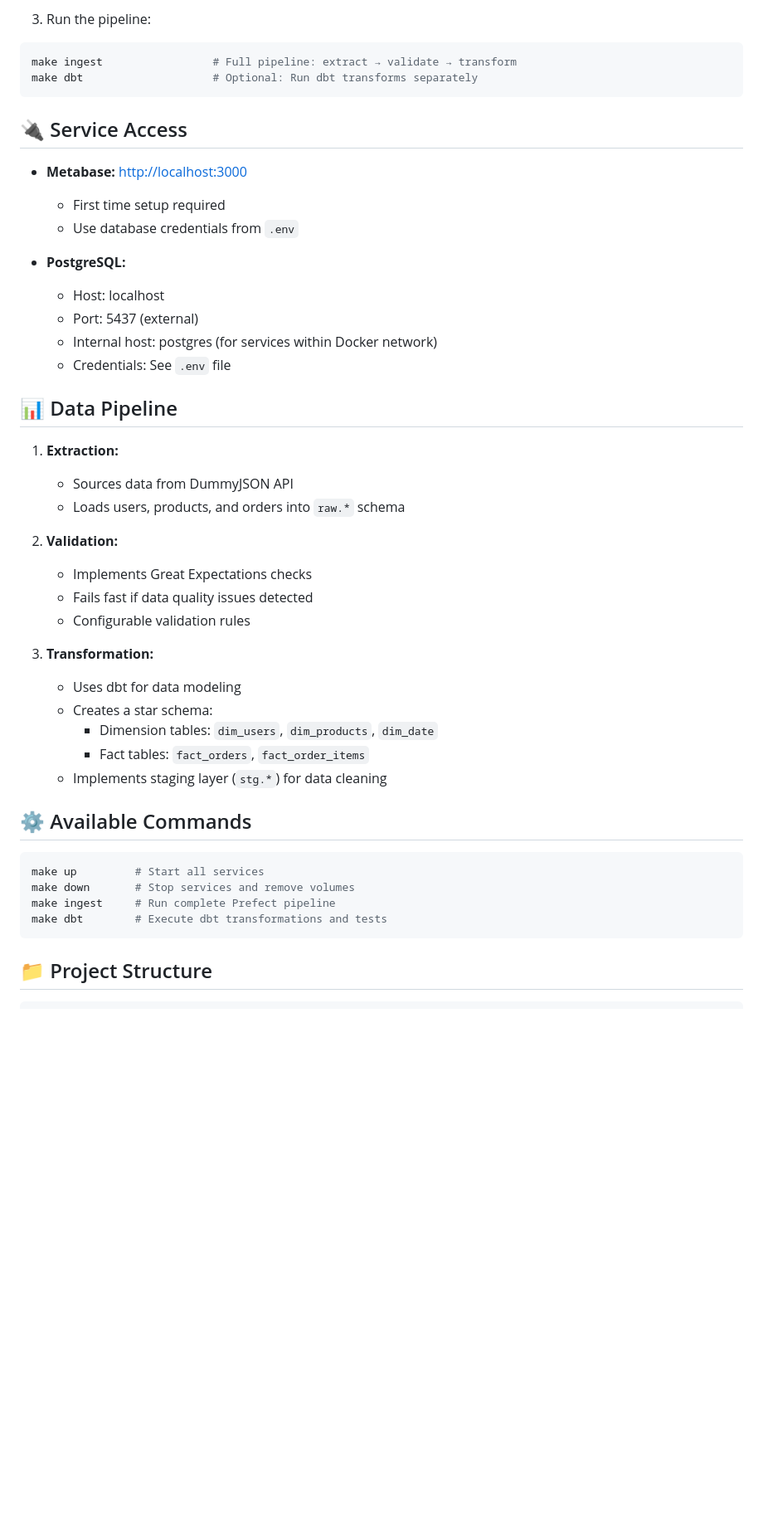
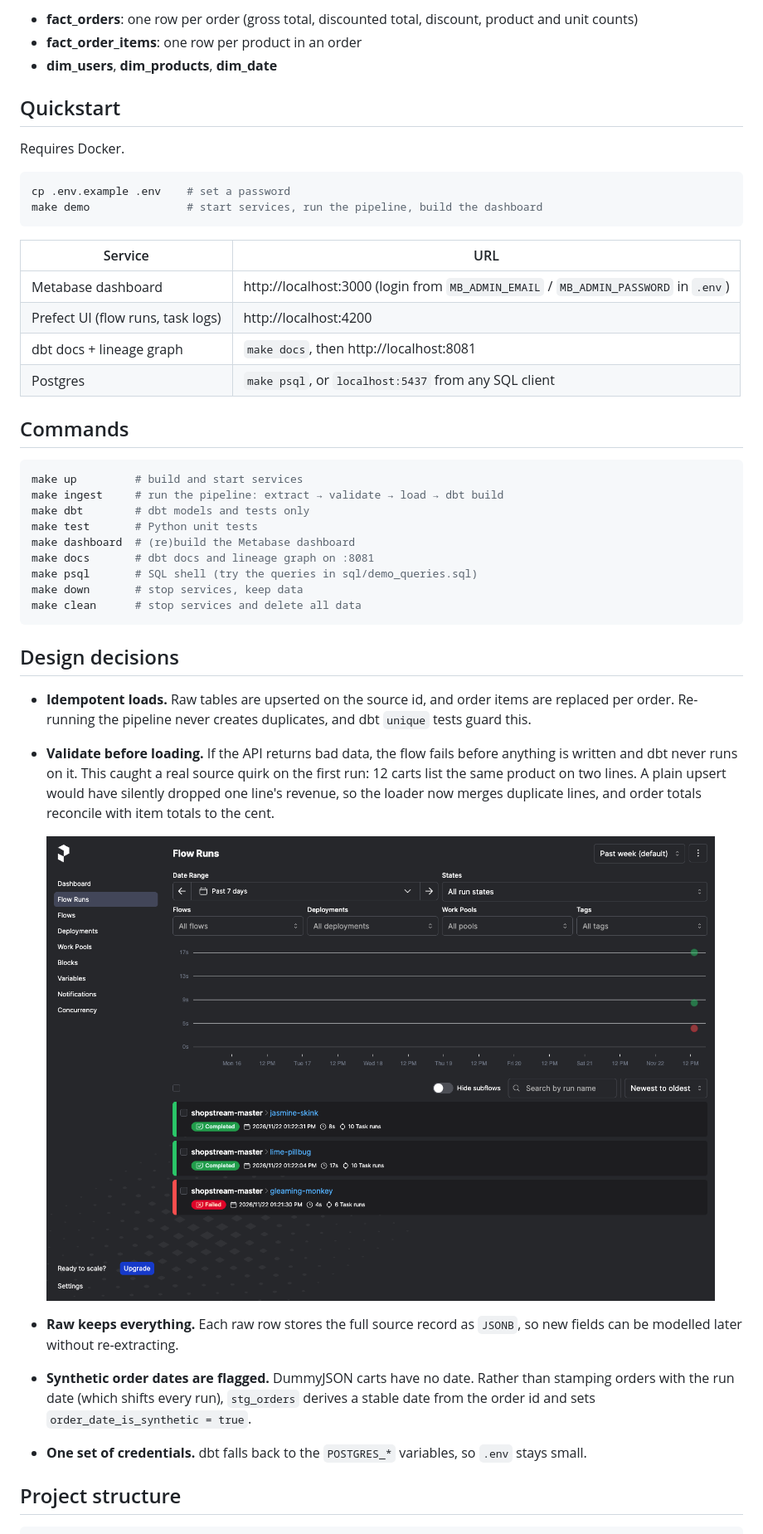
Before and after one commit to ifty500/shopstream-de, a Markdown page: README.md, the part around one of its changes. Shown at 83% size. GitHub-like rendering; pictures changed too: docs/images/prefect-runs.png (added); blank space fills up the shorter version.

Commit message:
Rewrite README with diagrams and screenshots, add demo queries
Remove the unused, empty great_expectations config; checks live in
pipelines/quality.

````diff
--- a/README.md
+++ b/README.md
@@ -30,50 +48,56 @@ docker compose up -d        # Launch PostgreSQL, Metabase, and application
 ```
 
-3. Run the pipeline:
+- **fact_orders**: one row per order (gross total, discounted total, discount, product and unit counts)
+- **fact_order_items**: one row per product in an order
+- **dim_users**, **dim_products**, **dim_date**
+
+## Quickstart
+
+Requires Docker.
+
 ```bash
-make ingest                 # Full pipeline: extract → validate → transform
-make dbt                    # Optional: Run dbt transforms separately
+cp .env.example .env    # set a password
+make demo               # start services, run the pipeline, build the dashboard
 ```
 
-## 🔌 Service Access
+| Service | URL |
+|---|---|
+| Metabase dashboard | http://localhost:3000 (login from `MB_ADMIN_EMAIL` / `MB_ADMIN_PASSWORD` in `.env`) |
+| Prefect UI (flow runs, task logs) | http://localhost:4200 |
+| dbt docs + lineage graph | `make docs`, then http://localhost:8081 |
+| Postgres | `make psql`, or `localhost:5437` from any SQL client |
 
-- **Metabase:** [http://localhost:3000](http://localhost:3000)
-  - First time setup required
-  - Use database credentials from `.env`
-
-- **PostgreSQL:**
-  - Host: localhost
-  - Port: 5437 (external)
-  - Internal host: postgres (for services within Docker network)
-  - Credentials: See `.env` file
-
-## 📊 Data Pipeline
-
-1. **Extraction:**
-   - Sources data from DummyJSON API
-   - Loads users, products, and orders into `raw.*` schema
-
-2. **Validation:**
-   - Implements Great Expectations checks
-   - Fails fast if data quality issues detected
-   - Configurable validation rules
-
-3. **Transformation:**
-   - Uses dbt for data modeling
-   - Creates a star schema:
-     - Dimension tables: `dim_users`, `dim_products`, `dim_date`
-     - Fact tables: `fact_orders`, `fact_order_items`
-   - Implements staging layer (`stg.*`) for data cleaning
-
-## ⚙️ Available Commands
+## Commands
 
 ```bash
-make up         # Start all services
-make down       # Stop services and remove volumes
-make ingest     # Run complete Prefect pipeline
-make dbt        # Execute dbt transformations and tests
+make up         # build and start services
+make ingest     # run the pipeline: extract → validate → load → dbt build
+make dbt        # dbt models and tests only
+make test       # Python unit tests
+make dashboard  # (re)build the Metabase dashboard
+make docs       # dbt docs and lineage graph on :8081
+make psql       # SQL shell (try the queries in sql/demo_queries.sql)
+make down       # stop services, keep data
+make clean      # stop services and delete all data
 ```
 
-## 📁 Project Structure
+## Design decisions
+
+- **Idempotent loads.** Raw tables are upserted on the source id, and order items are replaced
+  per order. Re-running the pipeline never creates duplicates, and dbt `unique` tests guard this.
+- **Validate before loading.** If the API returns bad data, the flow fails before anything is
+  written and dbt never runs on it. This caught a real source quirk on the first run: 12 carts list
+  the same product on two lines. A plain upsert would have silently dropped one line's revenue, so
+  the loader now merges duplicate lines, and order totals reconcile with item totals to the cent.
+
+  ![Prefect flow runs: the first run stopped by the quality gate, then successful runs](docs/images/prefect-runs.png)
+- **Raw keeps everything.** Each raw row stores the full source record as `JSONB`, so new
+  fields can be modelled later without re-extracting.
+- **Synthetic order dates are flagged.** DummyJSON carts have no date. Rather than stamping
+  orders with the run date (which shifts every run), `stg_orders` derives a stable date from the
+  order id and sets `order_date_is_synthetic = true`.
+- **One set of credentials.** dbt falls back to the `POSTGRES_*` variables, so `.env` stays small.
+
+## Project structure
 
 ```
````
Also changed, not shown: other parts of README.md (+58 -57 lines), great_expectations/expectations/README.md (deleted, +0 -2 lines), docs/images/dbt-lineage.png (added), docs/images/metabase-dashboard.png (added), 2 other files.
